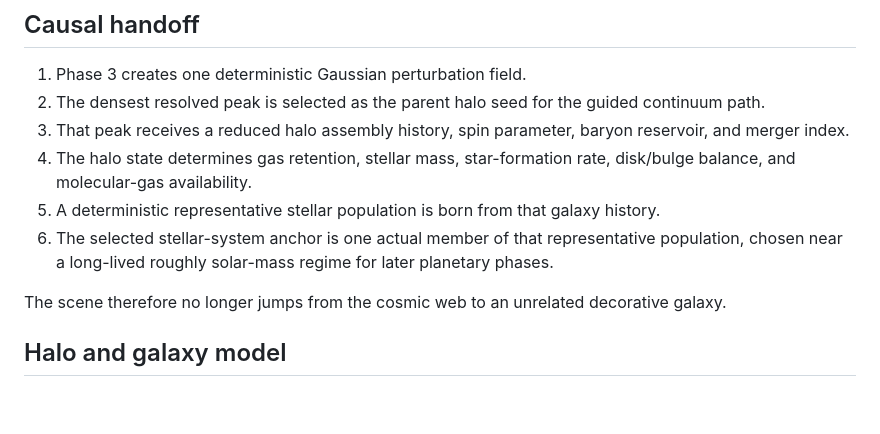
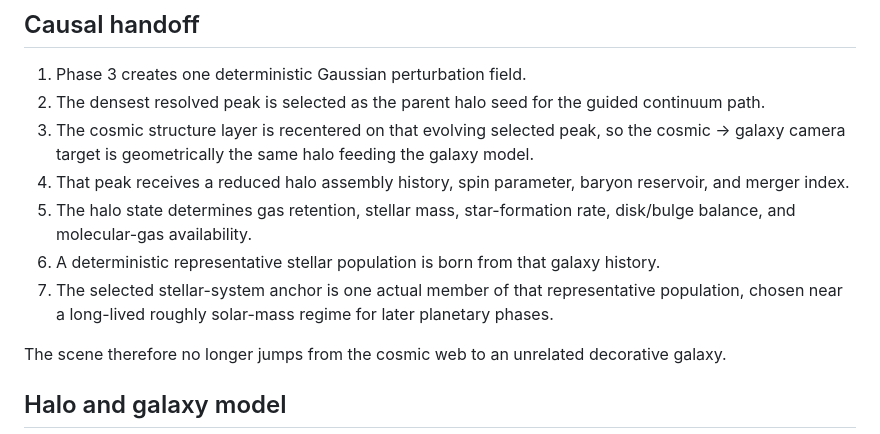
Before and after one commit to ancientpagoda-rgb/epic-evolution-sim, a Markdown page: docs/V3_PHASE4.md, the part around the change. Drawn GitHub-style; blank space fills up the shorter version.

Commit message:
Note geometric halo continuity

```diff
--- a/docs/V3_PHASE4.md
+++ b/docs/V3_PHASE4.md
@@ -6,10 +6,11 @@ Phase 4 replaces the pre-made galaxy and stellar placeholders with a causal chai
 
 1. Phase 3 creates one deterministic Gaussian perturbation field.
 2. The densest resolved peak is selected as the parent halo seed for the guided continuum path.
-3. That peak receives a reduced halo assembly history, spin parameter, baryon reservoir, and merger index.
-4. The halo state determines gas retention, stellar mass, star-formation rate, disk/bulge balance, and molecular-gas availability.
-5. A deterministic representative stellar population is born from that galaxy history.
-6. The selected stellar-system anchor is one actual member of that representative population, chosen near a long-lived roughly solar-mass regime for later planetary phases.
+3. The cosmic structure layer is recentered on that evolving selected peak, so the cosmic → galaxy camera target is geometrically the same halo feeding the galaxy model.
+4. That peak receives a reduced halo assembly history, spin parameter, baryon reservoir, and merger index.
+5. The halo state determines gas retention, stellar mass, star-formation rate, disk/bulge balance, and molecular-gas availability.
+6. A deterministic representative stellar population is born from that galaxy history.
+7. The selected stellar-system anchor is one actual member of that representative population, chosen near a long-lived roughly solar-mass regime for later planetary phases.
 
 The scene therefore no longer jumps from the cosmic web to an unrelated decorative galaxy.
 
```
